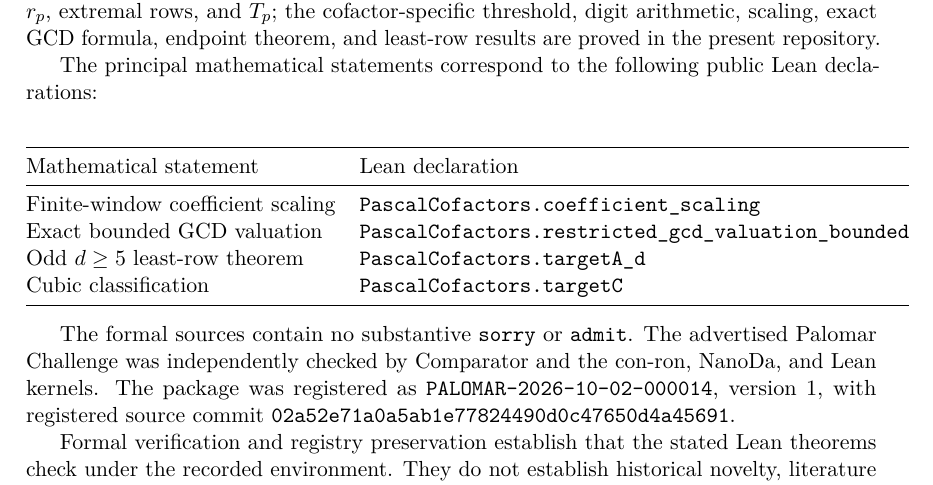
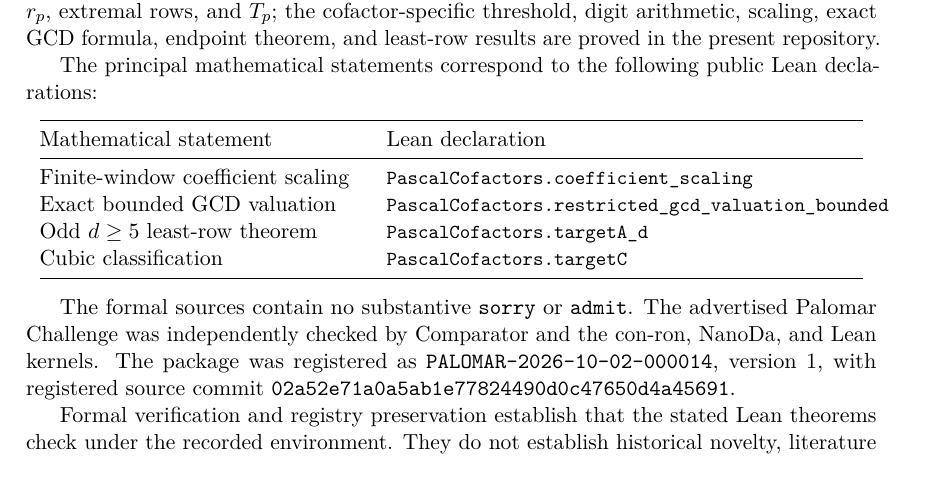
Before and after one commit to jfairfaxball-348/pascal-cofactors, a LaTeX paper (paper/main.tex): part of page 12 of 13, cut so that both start at the same text. Compiled offline with pdfLaTeX.

Commit message:
Polish manuscript PDF layout

```diff
--- a/paper/main.tex
+++ b/paper/main.tex
@@ -897,18 +897,18 @@ results are proved in the present repository.
 The principal mathematical statements correspond to the following public Lean
 declarations:
 \begin{center}
-\begin{tabular}{@{}ll@{}}
+\begin{tabular}{@{}p{0.38\linewidth}p{0.56\linewidth}@{}}
 \toprule
 Mathematical statement & Lean declaration\\
 \midrule
 Finite-window coefficient scaling &
-\texttt{PascalCofactors.coefficient\_scaling}\\
+{\small\texttt{PascalCofactors.coefficient\_scaling}}\\
 Exact bounded GCD valuation &
-\texttt{PascalCofactors.restricted\_gcd\_valuation\_bounded}\\
+{\small\texttt{PascalCofactors.restricted\_gcd\_valuation\_bounded}}\\
 Odd \(d\ge5\) least-row theorem &
-\texttt{PascalCofactors.targetA\_d}\\
+{\small\texttt{PascalCofactors.targetA\_d}}\\
 Cubic classification &
-\texttt{PascalCofactors.targetC}\\
+{\small\texttt{PascalCofactors.targetC}}\\
 \bottomrule
 \end{tabular}
 \end{center}
```
Also changed, not shown: paper/main.tex (2 more changed lines).
